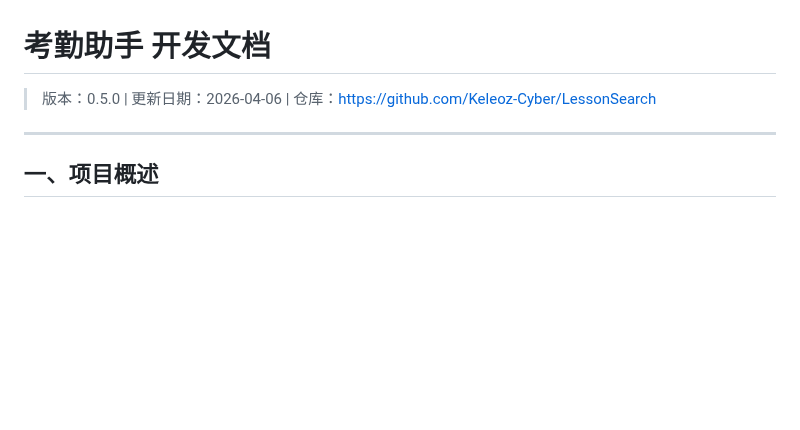
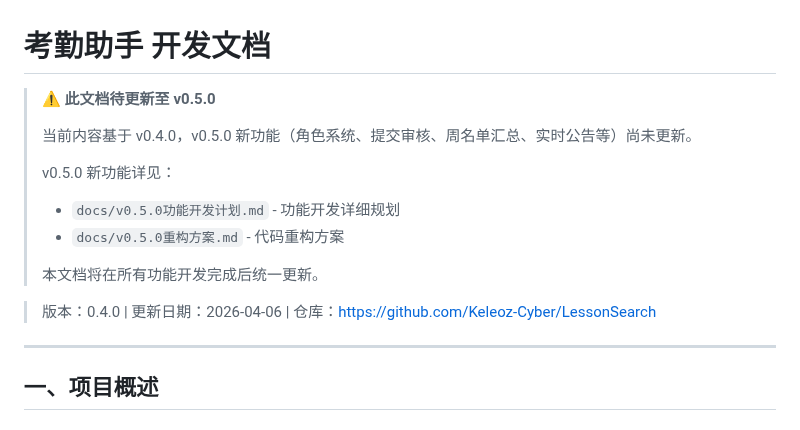
Before and after one commit to Keleoz-Cyber/LessonSearch, a Markdown page: docs/dev-guide.md, the part around the change. GitHub-like rendering; blank space fills up the shorter version.

Commit message:
docs: mark dev-guide.md as pending update to v0.5.0
- Add: warning banner indicating document is outdated
- Note: current content is based on v0.4.0
- Note: v0.5.0 features not yet documented here
- Reference: v0.5.0 feature plan and refactoring plan docs
- Will update: after all v0.5.0 development completed

```diff
--- a/docs/dev-guide.md
+++ b/docs/dev-guide.md
@@ -1,6 +1,16 @@
 # 考勤助手 开发文档
 
-> 版本：0.5.0 | 更新日期：2026-04-06 | 仓库：https://github.com/Keleoz-Cyber/LessonSearch
+> **⚠️ 此文档待更新至 v0.5.0**
+>
+> 当前内容基于 v0.4.0，v0.5.0 新功能（角色系统、提交审核、周名单汇总、实时公告等）尚未更新。
+>
+> v0.5.0 新功能详见：
+> - `docs/v0.5.0功能开发计划.md` - 功能开发详细规划
+> - `docs/v0.5.0重构方案.md` - 代码重构方案
+>
+> 本文档将在所有功能开发完成后统一更新。
+
+> 版本：0.4.0 | 更新日期：2026-04-06 | 仓库：https://github.com/Keleoz-Cyber/LessonSearch
 
 ---
 
```
